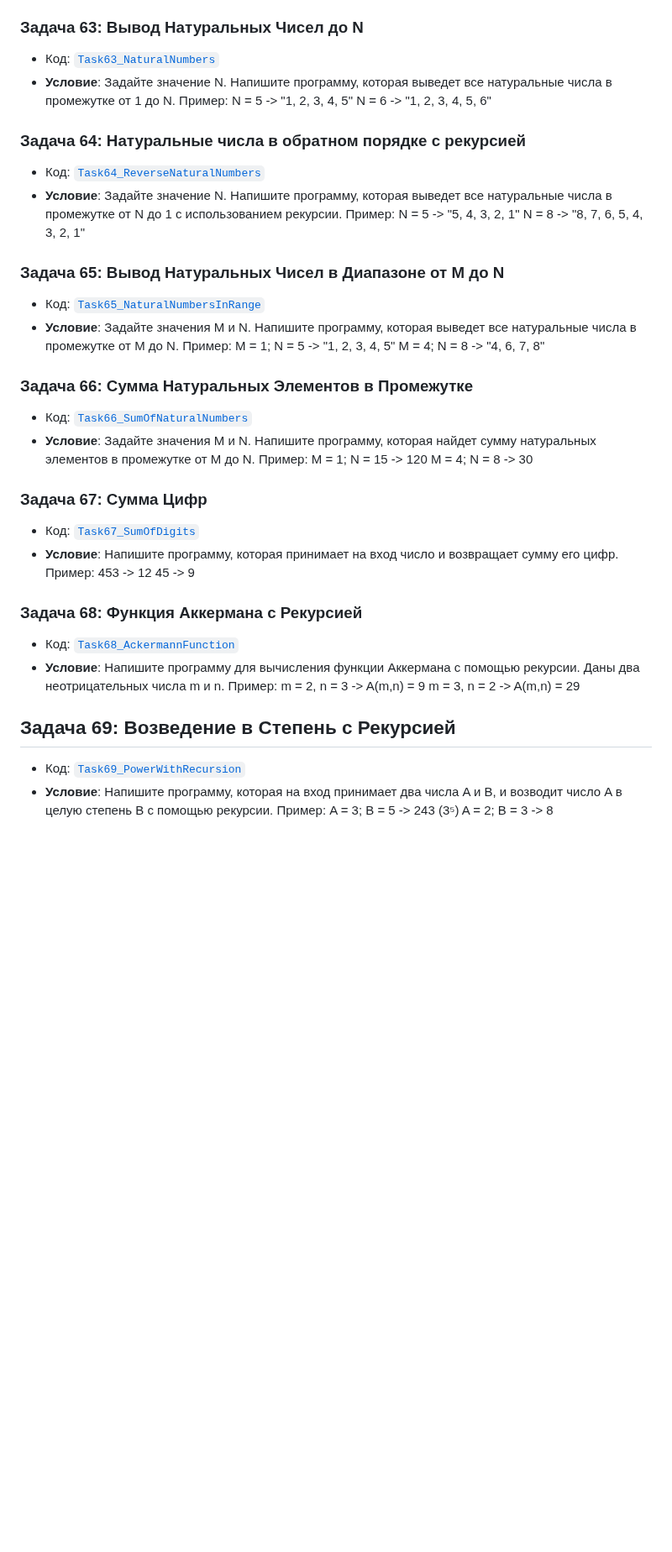
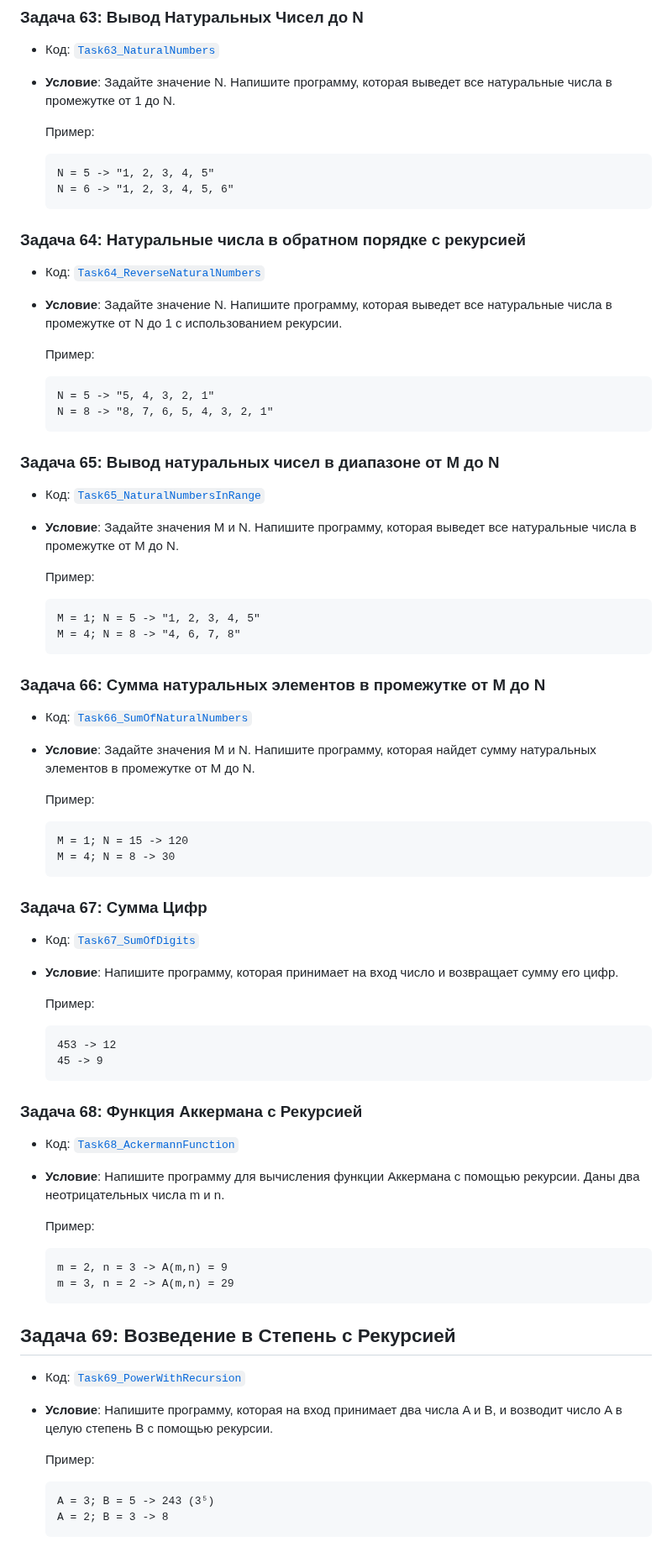
Before and after one commit to Sarend9/Introduction-to-Programming-Languages, a Markdown page: Lesson_2_Basic_Algorithms/README.md, the part around one of its changes. Shown at 84% size. Drawn GitHub-style; blank space fills up the shorter version.

````diff
--- a/Lesson_2_Basic_Algorithms/README.md
+++ b/Lesson_2_Basic_Algorithms/README.md
@@ -600,54 +600,82 @@
 
 - Код: [`Task63_NaturalNumbers`](Task63_NaturalNumbers/Program.cs)
 - **Условие**: Задайте значение N. Напишите программу, которая выведет все натуральные числа в промежутке от 1 до N.
+
   Пример:
+
+  ```
   N = 5 -> "1, 2, 3, 4, 5"
   N = 6 -> "1, 2, 3, 4, 5, 6"
+  ```
 
 ### Задача 64: Натуральные числа в обратном порядке с рекурсией
 
 - Код: [`Task64_ReverseNaturalNumbers`](Task64_ReverseNaturalNumbers/Program.cs)
 - **Условие**: Задайте значение N. Напишите программу, которая выведет все натуральные числа в промежутке от N до 1 с использованием рекурсии.
+
   Пример:
+
+  ```
   N = 5 -> "5, 4, 3, 2, 1"
   N = 8 -> "8, 7, 6, 5, 4, 3, 2, 1"
+  ```
 
-### Задача 65: Вывод Натуральных Чисел в Диапазоне от M до N
+### Задача 65: Вывод натуральных чисел в диапазоне от M до N
 
 - Код: [`Task65_NaturalNumbersInRange`](Task65_NaturalNumbersInRange/Program.cs)
 - **Условие**: Задайте значения M и N. Напишите программу, которая выведет все натуральные числа в промежутке от M до N.
+
   Пример:
+
+  ```
   M = 1; N = 5 -> "1, 2, 3, 4, 5"
   M = 4; N = 8 -> "4, 6, 7, 8"
+  ```
 
-### Задача 66: Сумма Натуральных Элементов в Промежутке
+### Задача 66: Сумма натуральных элементов в промежутке от M до N
 
 - Код: [`Task66_SumOfNaturalNumbers`](Task66_SumOfNaturalNumbers/Program.cs)
 - **Условие**: Задайте значения M и N. Напишите программу, которая найдет сумму натуральных элементов в промежутке от M до N.
+
   Пример:
+
+  ```
   M = 1; N = 15 -> 120
   M = 4; N = 8 -> 30
+  ```
 
 ### Задача 67: Сумма Цифр
 
 - Код: [`Task67_SumOfDigits`](Task67_SumOfDigits/Program.cs)
 - **Условие**: Напишите программу, которая принимает на вход число и возвращает сумму его цифр.
+
   Пример:
+
+  ```
   453 -> 12
   45 -> 9
+  ```
 
 ### Задача 68: Функция Аккермана с Рекурсией
 
 - Код: [`Task68_AckermannFunction`](Task68_AckermannFunction/Program.cs)
 - **Условие**: Напишите программу для вычисления функции Аккермана с помощью рекурсии. Даны два неотрицательных числа m и n.
+
   Пример:
+
+  ```
   m = 2, n = 3 -> A(m,n) = 9
   m = 3, n = 2 -> A(m,n) = 29
+  ```
 
 ## Задача 69: Возведение в Степень с Рекурсией
 
 - Код: [`Task69_PowerWithRecursion`](Task69_PowerWithRecursion/Program.cs)
 - **Условие**: Напишите программу, которая на вход принимает два числа A и B, и возводит число A в целую степень B с помощью рекурсии.
+
   Пример:
+
+  ```
   A = 3; B = 5 -> 243 (3⁵)
   A = 2; B = 3 -> 8
+  ```
````
Also changed, not shown: other parts of Lesson_2_Basic_Algorithms/README.md (+1 -1 lines).
